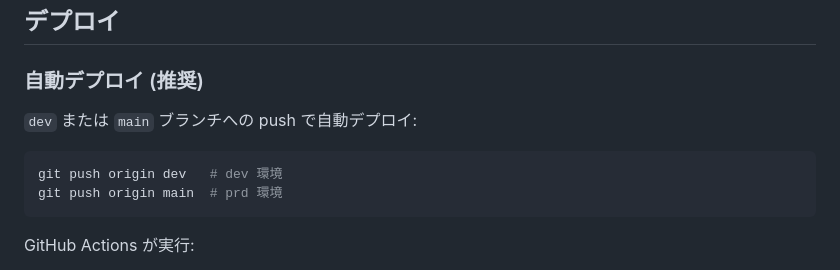
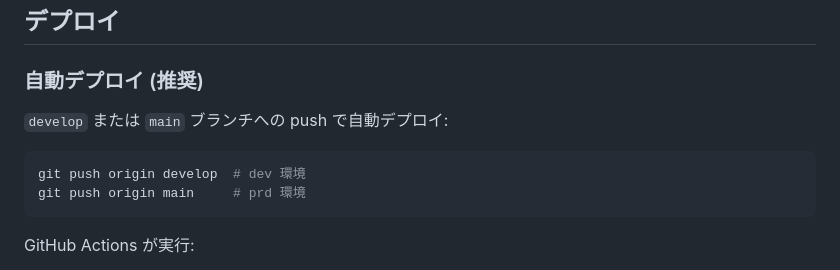
Before and after one commit to kumagaias/gakkyu-alert, a Markdown page: docs/operations.md, the part around the change. Rendered like a GitHub page.

Commit message:
docs: devブランチをdevelopに統一

````diff
--- a/docs/operations.md
+++ b/docs/operations.md
@@ -4,11 +4,11 @@
 
 ### 自動デプロイ (推奨)
 
-`dev` または `main` ブランチへの push で自動デプロイ:
+`develop` または `main` ブランチへの push で自動デプロイ:
 
 ```bash
-git push origin dev   # dev 環境
-git push origin main  # prd 環境
+git push origin develop  # dev 環境
+git push origin main     # prd 環境
 ```
 
 GitHub Actions が実行:
````
